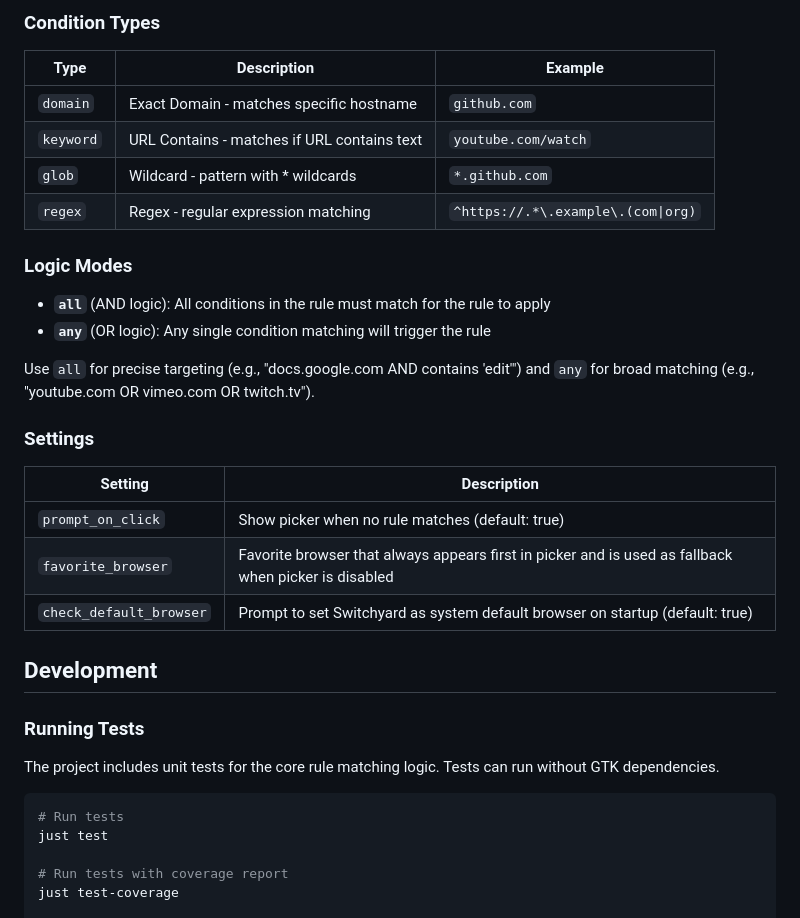
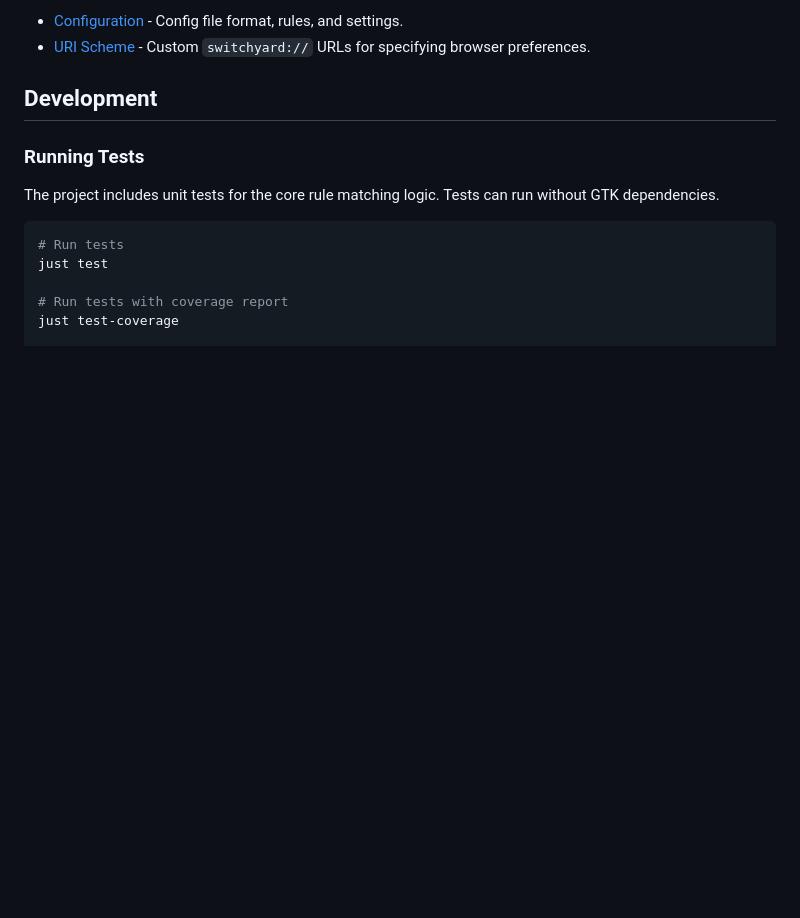
Before and after one commit to alyraffauf/switchyard, a Markdown page: README.md, the part around one of its changes. Drawn GitHub-style; blank space fills up the shorter version.

Commit message:
add Configuration doc

```diff
--- a/README.md
+++ b/README.md
@@ -205,26 +130,5 @@ pattern = "amazon"
-### Condition Types
-
-| Type      | Description                                 | Example                            |
-| --------- | ------------------------------------------- | ---------------------------------- |
-| `domain`  | Exact Domain - matches specific hostname    | `github.com`                       |
-| `keyword` | URL Contains - matches if URL contains text | `youtube.com/watch`                |
-| `glob`    | Wildcard - pattern with \* wildcards        | `*.github.com`                     |
-| `regex`   | Regex - regular expression matching         | `^https://.*\.example\.(com\|org)` |
-
-### Logic Modes
-
-- **`all`** (AND logic): All conditions in the rule must match for the rule to apply
-- **`any`** (OR logic): Any single condition matching will trigger the rule
-
-Use `all` for precise targeting (e.g., "docs.google.com AND contains 'edit'") and `any` for broad matching (e.g., "youtube.com OR vimeo.com OR twitch.tv").
-
-### Settings
-
-| Setting                 | Description                                                                                          |
-| ----------------------- | ---------------------------------------------------------------------------------------------------- |
-| `prompt_on_click`       | Show picker when no rule matches (default: true)                                                     |
-| `favorite_browser`      | Favorite browser that always appears first in picker and is used as fallback when picker is disabled |
-| `check_default_browser` | Prompt to set Switchyard as system default browser on startup (default: true)                        |
+- [Configuration](docs/Configuration.md) - Config file format, rules, and settings.
+- [URI Scheme](docs/URI%20Scheme.md) - Custom `switchyard://` URLs for specifying browser preferences.
 
 ## Development
 
```
Also changed, not shown: other parts of README.md (+1 -76 lines), docs/Configuration.md (added, +103 -0 lines).
